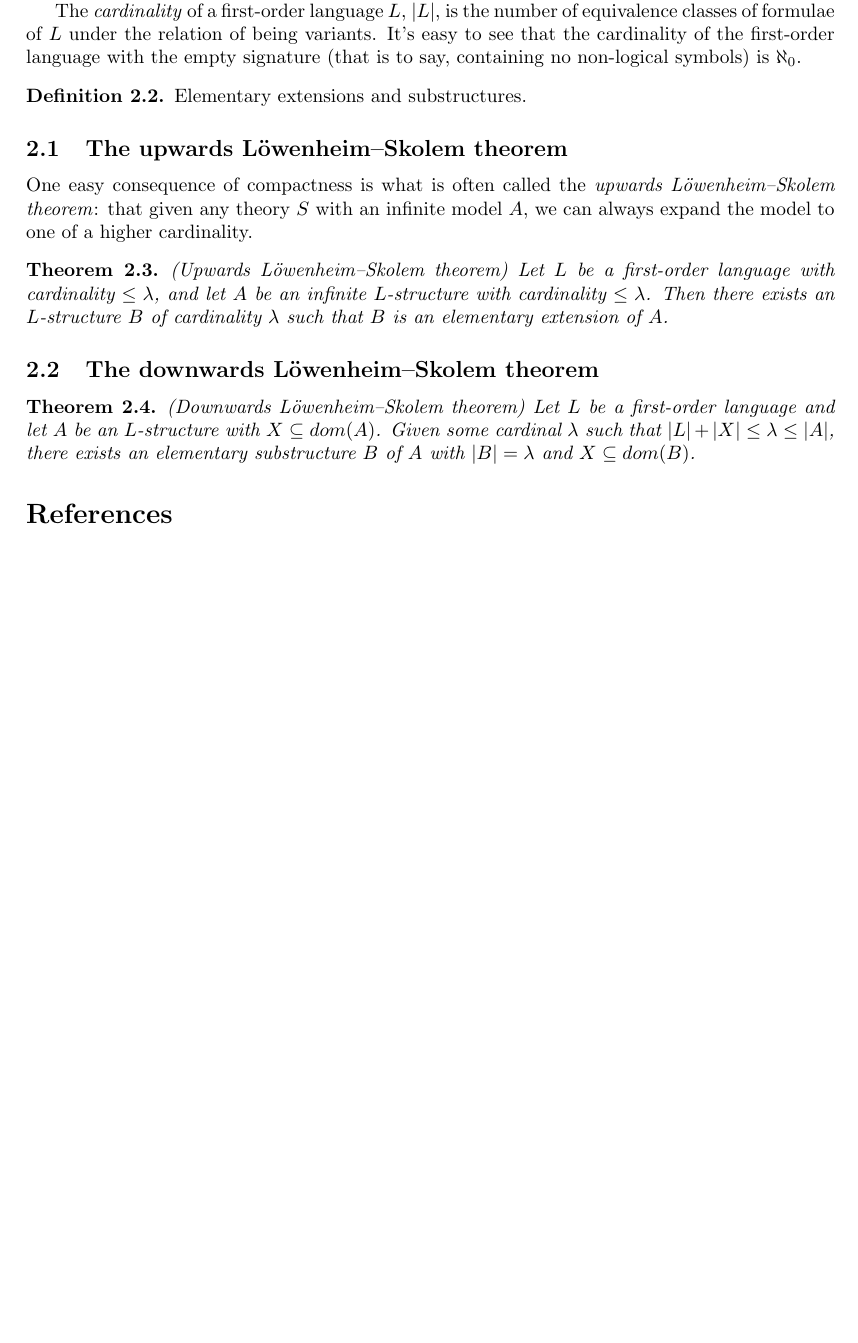
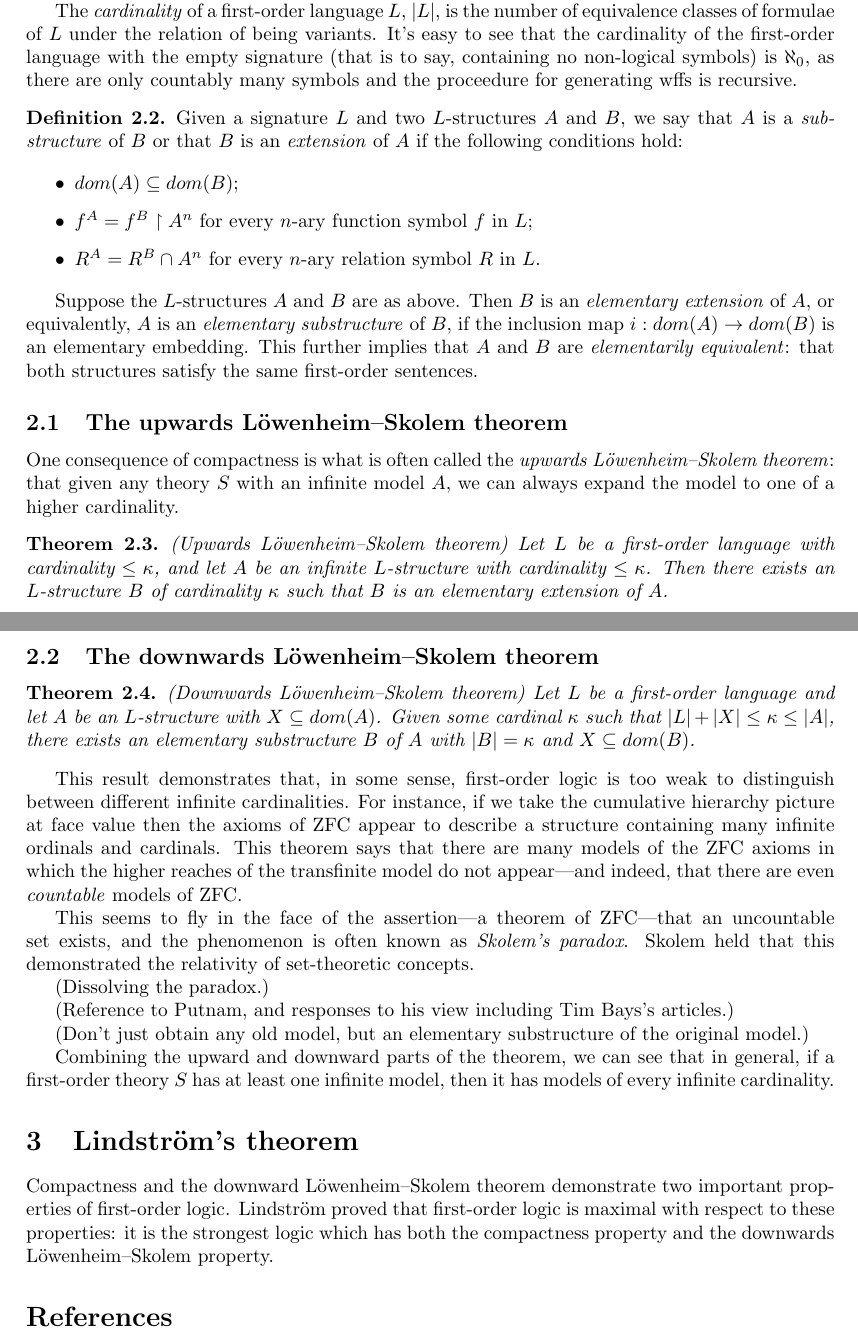
Before and after one commit to beastaugh/formalmethods, a LaTeX document (metalogic-fm2012.tex): part of page 2 of 2 before the commit and two parts of pages 2 and 3 of 3 after it, the two joined at a grey line, cut so that both start at the same text, the shorter picture padded with empty space. Compiled offline with pdfLaTeX.

Commit message:
Sketch out some additions.

```diff
--- a/metalogic-fm2012.tex
+++ b/metalogic-fm2012.tex
@@ -118,24 +124,42 @@ roughly speaking, how many different formulae it includes.
     of equivalence classes of formulae of $L$ under the relation of being
     variants. It's easy to see that the cardinality of the first-order language
     with the empty signature (that is to say, containing no non-logical symbols)
-    is $\aleph_0$.
+    is $\aleph_0$, as there are only countably many symbols and the proceedure
+    for generating wffs is recursive.
 \end{dfn}
 
 \begin{dfn}
-    Elementary extensions and substructures.
+    Given a signature $L$ and two $L$-structures $A$ and $B$, we say that
+    $A$ is a \emph{substructure} of $B$ or that $B$ is an \emph{extension} of
+    $A$ if the following conditions hold:
+
+    \begin{itemize}
+        \item $dom(A) \subseteq dom(B)$;
+        \item $f^A = f^B \restriction A^n$ for every $n$-ary function symbol $f$
+            in $L$;
+        \item $R^A = R^B \cap A^n$ for every $n$-ary relation symbol $R$
+            in $L$.
+    \end{itemize}
+
+    Suppose the $L$-structures $A$ and $B$ are as above. Then $B$ is an
+    \emph{elementary extension} of $A$, or equivalently, $A$ is an
+    \emph{elementary substructure} of $B$, if the inclusion map $i : dom(A)
+    \rightarrow dom(B)$ is an elementary embedding. This further implies that
+    $A$ and $B$ are \emph{elementarily equivalent}: that both structures satisfy
+    the same first-order sentences.
 \end{dfn}
 
 \subsection{The upwards Löwenheim--Skolem theorem}
 
-One easy consequence of compactness is what is often called the \emph{upwards
+One consequence of compactness is what is often called the \emph{upwards
 Löwenheim--Skolem theorem}: that given any theory $S$ with an infinite model
 $A$, we can always expand the model to one of a higher cardinality.
 
 \begin{thm}
     (Upwards Löwenheim--Skolem theorem) Let $L$ be a first-order language with
-    cardinality $\leq \lambda$, and let $A$ be an infinite $L$-structure with
-    cardinality $\leq \lambda$. Then there exists an $L$-structure $B$ of
-    cardinality $\lambda$ such that $B$ is an elementary extension of $A$.
+    cardinality $\leq \kappa$, and let $A$ be an infinite $L$-structure with
+    cardinality $\leq \kappa$. Then there exists an $L$-structure $B$ of
+    cardinality $\kappa$ such that $B$ is an elementary extension of $A$.
 \end{thm}
 
 \subsection{The downwards Löwenheim--Skolem theorem}
@@ -143,11 +167,43 @@ $A$, we can always expand the model to one of a higher cardinality.
 \begin{thm}
     (Downwards Löwenheim--Skolem theorem) Let $L$ be a first-order language and
     let $A$ be an $L$-structure with $X \subseteq dom(A)$. Given some cardinal
-    $\lambda$ such that $|L| + |X| \leq \lambda \leq |A|$, there exists an
-    elementary substructure $B$ of $A$ with $|B| = \lambda$ and
+    $\kappa$ such that $|L| + |X| \leq \kappa \leq |A|$, there exists an
+    elementary substructure $B$ of $A$ with $|B| = \kappa$ and
     $X \subseteq dom(B)$.
 \end{thm}
 
+This result demonstrates that, in some sense, first-order logic is too weak to
+distinguish between different infinite cardinalities. For instance, if we take
+the cumulative hierarchy picture at face value then the axioms of ZFC appear to
+describe a structure containing many infinite ordinals and cardinals. This
+theorem says that there are many models of the ZFC axioms in which the higher
+reaches of the transfinite model do not appear---and indeed, that there are even
+\emph{countable} models of ZFC.
+
+This seems to fly in the face of the assertion---a theorem of ZFC---that an
+uncountable set exists, and the phenomenon is often known as \emph{Skolem's
+paradox}. Skolem held that this demonstrated the relativity of set-theoretic
+concepts.
+
+(Dissolving the paradox.)
+
+(Reference to Putnam, and responses to his view including Tim Bays's articles.)
+
+(Don't just obtain any old model, but an elementary substructure of the original
+model.)
+
+Combining the upward and downward parts of the theorem, we can see that in
+general, if a first-order theory $S$ has at least one infinite model, then it
+has models of every infinite cardinality.
+
+
+\section{Lindström's theorem}
+
+Compactness and the downward Löwenheim--Skolem theorem demonstrate two
+important properties of first-order logic. Lindström proved that first-order
+logic is maximal with respect to these properties: it is the strongest logic
+which has both the compactness property and the downwards Löwenheim--Skolem
+property.
 
 \bibliographystyle{abbrvnat}
 \bibliography{metalogic-fm2012}
```
Also changed, not shown: metalogic-fm2012.tex (16 more changed lines).
